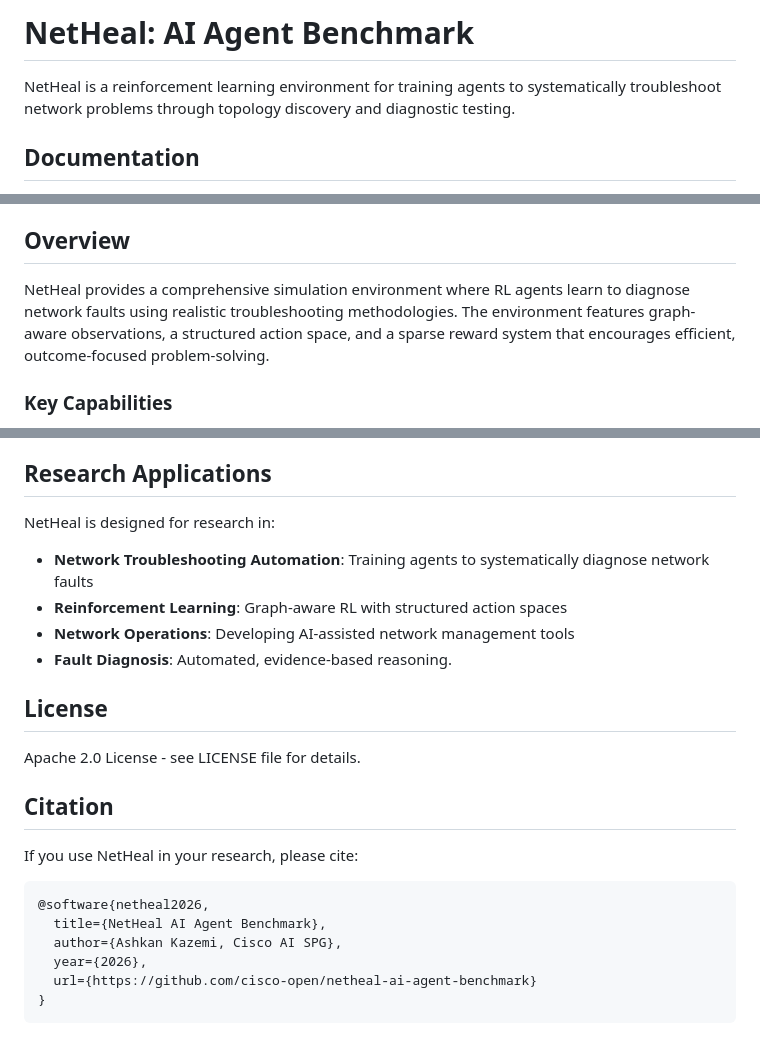
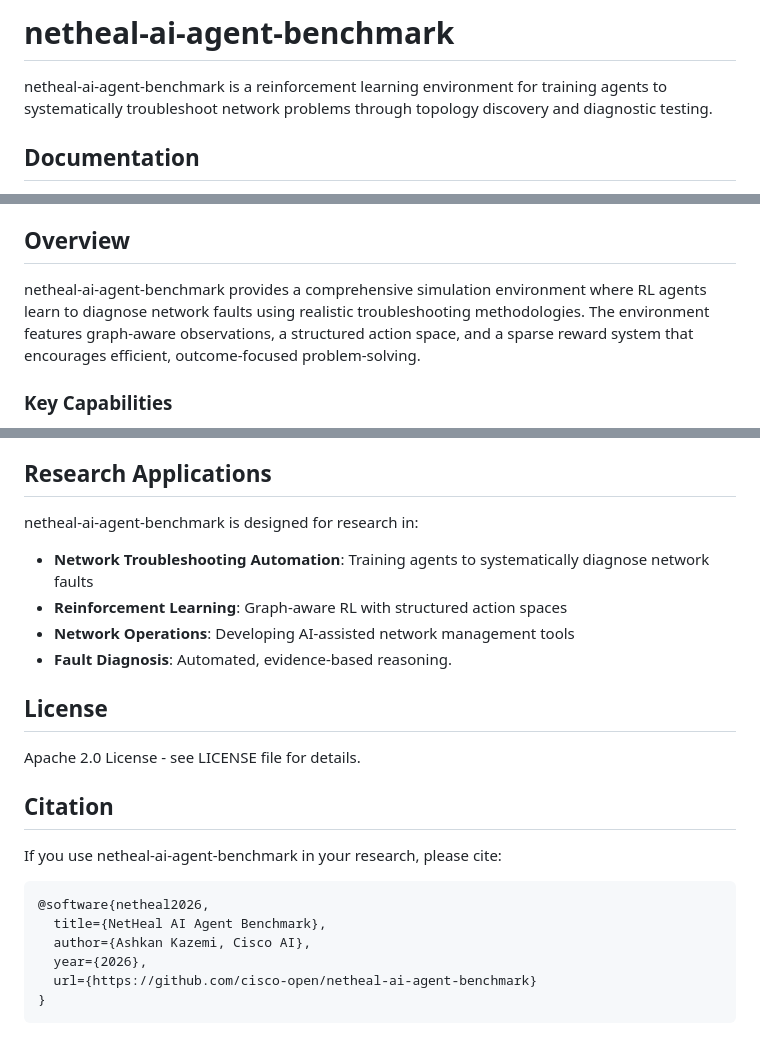
Before and after one commit to cisco-ai-platform/netheal-ai-agent-benchmark, a Markdown page: README.md, 3 parts joined by grey strips. Rendered like a GitHub page.

````diff
--- a/README.md
+++ b/README.md
@@ -1,6 +1,6 @@
-# NetHeal: AI Agent Benchmark
+# netheal-ai-agent-benchmark
 
-NetHeal is a reinforcement learning environment for training agents to systematically troubleshoot network problems through topology discovery and diagnostic testing.
+netheal-ai-agent-benchmark is a reinforcement learning environment for training agents to systematically troubleshoot network problems through topology discovery and diagnostic testing.
 
 ## Documentation
 
@@ -14,7 +14,7 @@ NetHeal is a reinforcement learning environment for training agents to systemati
 
 ## Overview
 
-NetHeal provides a comprehensive simulation environment where RL agents learn to diagnose network faults using realistic troubleshooting methodologies. The environment features graph-aware observations, a structured action space, and a sparse reward system that encourages efficient, outcome-focused problem-solving.
+netheal-ai-agent-benchmark provides a comprehensive simulation environment where RL agents learn to diagnose network faults using realistic troubleshooting methodologies. The environment features graph-aware observations, a structured action space, and a sparse reward system that encourages efficient, outcome-focused problem-solving.
 
 ### Key Capabilities
 
@@ -516,7 +516,7 @@ pytest tests/test_environment.py -v
 
 ## Research Applications
 
-NetHeal is designed for research in:
+netheal-ai-agent-benchmark is designed for research in:
 - **Network Troubleshooting Automation**: Training agents to systematically diagnose network faults
 - **Reinforcement Learning**: Graph-aware RL with structured action spaces
 - **Network Operations**: Developing AI-assisted network management tools
@@ -528,12 +528,12 @@ Apache 2.0 License - see LICENSE file for details.
 
 ## Citation
 
-If you use NetHeal in your research, please cite:
+If you use netheal-ai-agent-benchmark in your research, please cite:
 
 ```bibtex
 @software{netheal2026,
   title={NetHeal AI Agent Benchmark},
-  author={Ashkan Kazemi, Cisco AI SPG},
+  author={Ashkan Kazemi, Cisco AI},
   year={2026},
   url={https://github.com/cisco-open/netheal-ai-agent-benchmark}
 }
````
Also changed, not shown: other parts of README.md (+3 -3 lines), CONTRIBUTING.md (+5 -5 lines).
